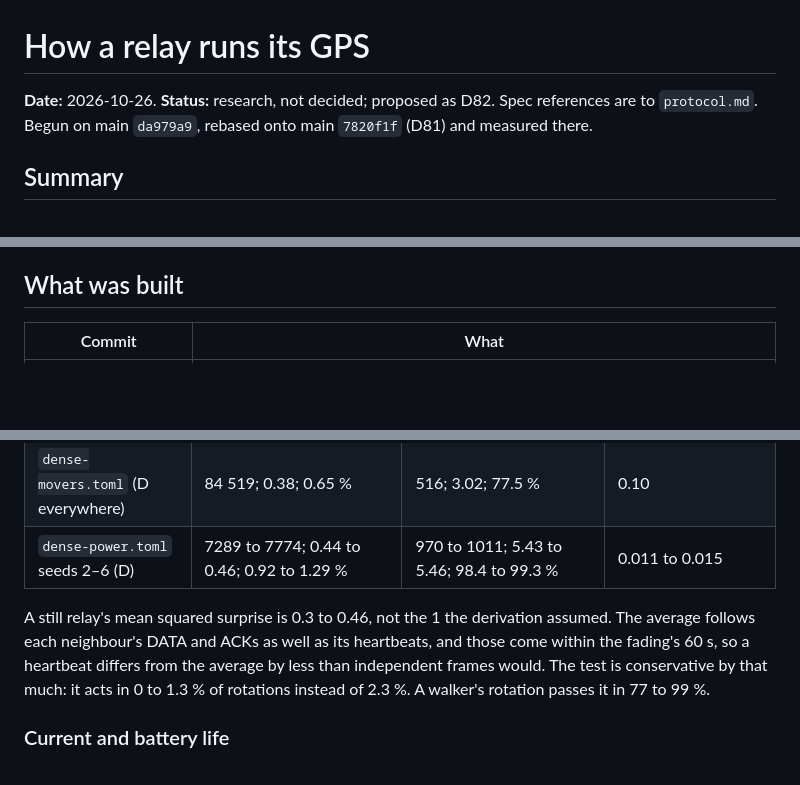
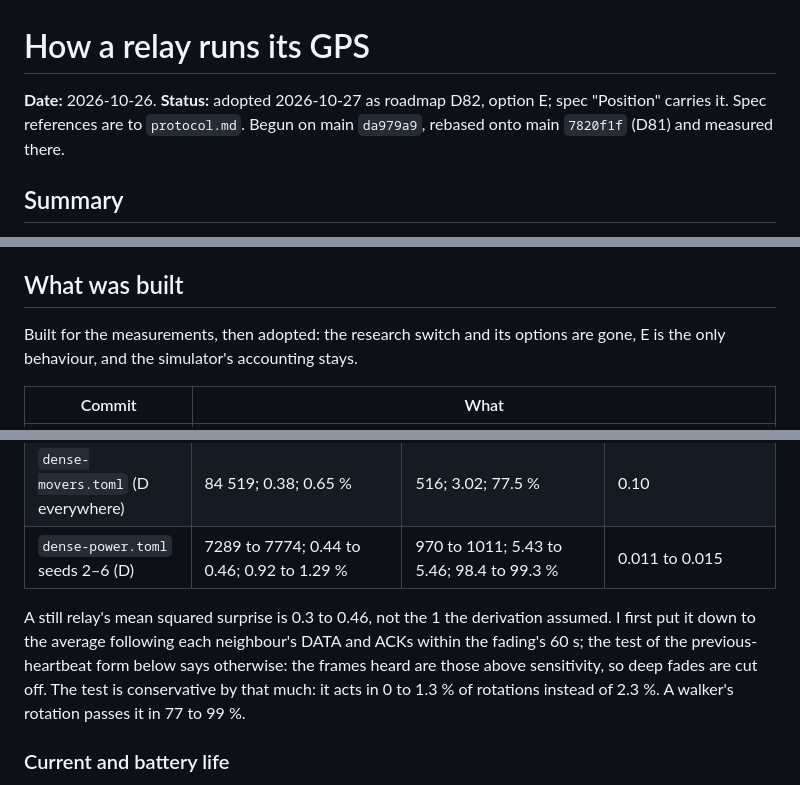
Before and after one commit to zond/bark, a Markdown page: docs/relay-gps-2026-10-26.md, 3 parts joined by grey strips. GitHub-like rendering; blank space fills up the shorter version.

```diff
--- a/docs/relay-gps-2026-10-26.md
+++ b/docs/relay-gps-2026-10-26.md
@@ -1,8 +1,9 @@
 # How a relay runs its GPS
 
-**Date:** 2026-10-26. **Status:** research, not decided; proposed as
-D82. Spec references are to `protocol.md`. Begun on main `da979a9`,
-rebased onto main `7820f1f` (D81) and measured there.
+**Date:** 2026-10-26. **Status:** adopted 2026-10-27 as roadmap D82,
+option E; spec "Position" carries it. Spec references are to
+`protocol.md`. Begun on main `da979a9`, rebased onto main `7820f1f`
+(D81) and measured there.
 
 ## Summary
 
@@ -192,6 +193,10 @@ check (spec "Relay choice").
 
 ## What was built
 
+Built for the measurements, then adopted: the research switch and its
+options are gone, E is the only behaviour, and the simulator's
+accounting stays.
+
 | Commit | What |
 |---|---|
 | Simulator: count a relay's GPS time on USB and on battery, and its walks | `Node::gps_tracks` says whether the driver runs the GPS all the time: a relay's does. The simulator counts each node's time as a relay, on USB and on battery, the time its receiver ran in it, and the radio's current of the nodes that were relays throughout, and follows each walk of a walker that was a fixed relay when it set off. S4 seed 1 repeats main to the byte but for the new line. |
@@ -252,10 +259,11 @@ Seed 7 was not run for want of time; seeds 2 to 6 agree closely.
 | `dense-power.toml` seeds 2–6 (D) | 7289 to 7774; 0.44 to 0.46; 0.92 to 1.29 % | 970 to 1011; 5.43 to 5.46; 98.4 to 99.3 % | 0.011 to 0.015 |
 
 A still relay's mean squared surprise is 0.3 to 0.46, not the 1 the
-derivation assumed. The average follows each neighbour's DATA and ACKs
-as well as its heartbeats, and those come within the fading's 60 s, so a
-heartbeat differs from the average by less than independent frames
-would. The test is conservative by that much: it acts in 0 to 1.3 % of
+derivation assumed. I first put it down to the average following each
+neighbour's DATA and ACKs within the fading's 60 s; the test of the
+previous-heartbeat form below says otherwise: the frames heard are those
+above sensitivity, so deep fades are cut off. The test is conservative
+by that much: it acts in 0 to 1.3 % of
 rotations instead of 2.3 %. A walker's rotation passes it in 77 to 99 %.
 
 ### Current and battery life
```
Also changed, not shown: other parts of docs/relay-gps-2026-10-26.md (+40 -0 lines).
